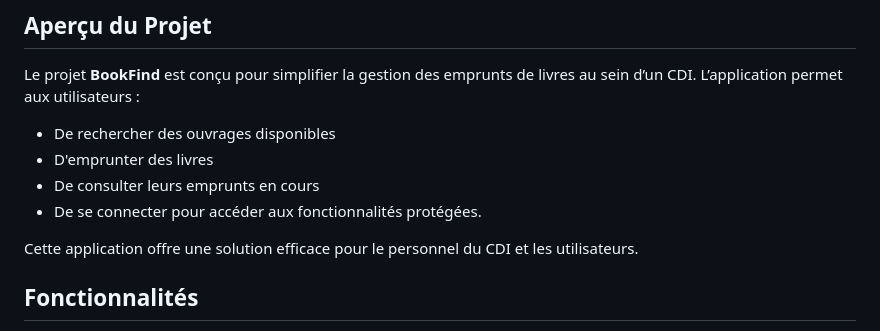
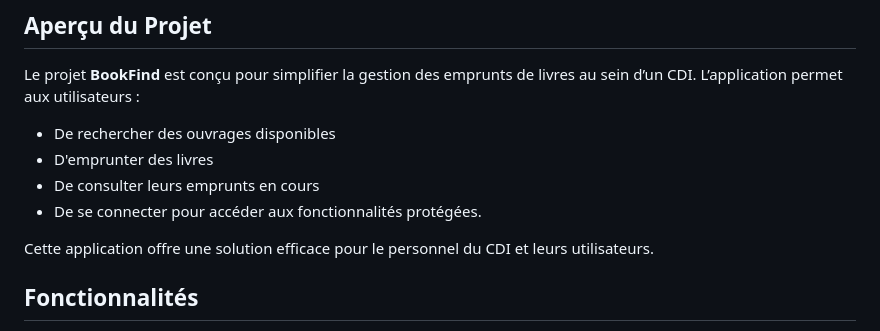
Before and after one commit to Chromared/bookfind, a Markdown page: README.md, the part around the change. Drawn GitHub-style.

```diff
--- a/README.md
+++ b/README.md
@@ -25,7 +25,7 @@ Le projet **BookFind** est conçu pour simplifier la gestion des emprunts de liv
 - De consulter leurs emprunts en cours
 - De se connecter pour accéder aux fonctionnalités protégées.
 
-Cette application offre une solution efficace pour le personnel du CDI et les utilisateurs.
+Cette application offre une solution efficace pour le personnel du CDI et leurs       utilisateurs.
 
 ## Fonctionnalités
 
```
